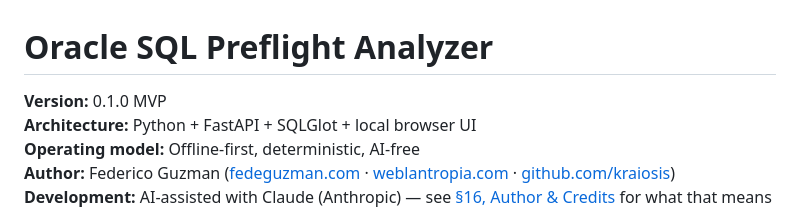
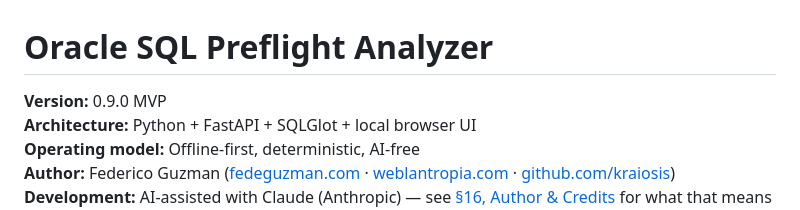
Before and after one commit to kraiosis/Oracle-SQL-Preflight, a Markdown page: README.md, the part around the change. Drawn GitHub-style.

Commit message:
Update version number in README.md

```diff
--- a/README.md
+++ b/README.md
@@ -1,6 +1,6 @@
 # Oracle SQL Preflight Analyzer
 
-**Version:** 0.1.0 MVP
+**Version:** 0.9.0 MVP
 **Architecture:** Python + FastAPI + SQLGlot + local browser UI
 **Operating model:** Offline-first, deterministic, AI-free
 **Author:** Federico Guzman ([fedeguzman.com](https://fedeguzman.com) · [weblantropia.com](https://weblantropia.com) · [github.com/kraiosis](https://github.com/kraiosis))
```
